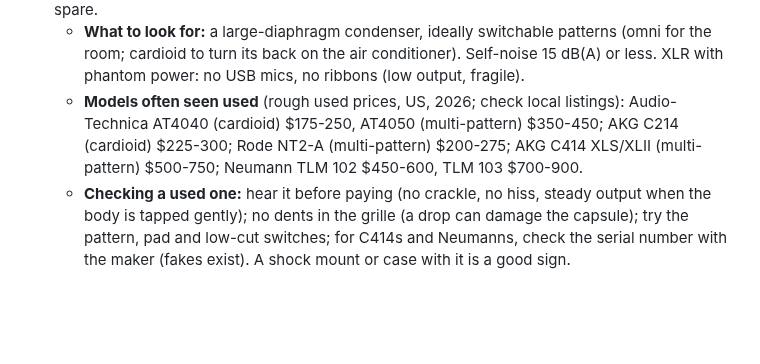
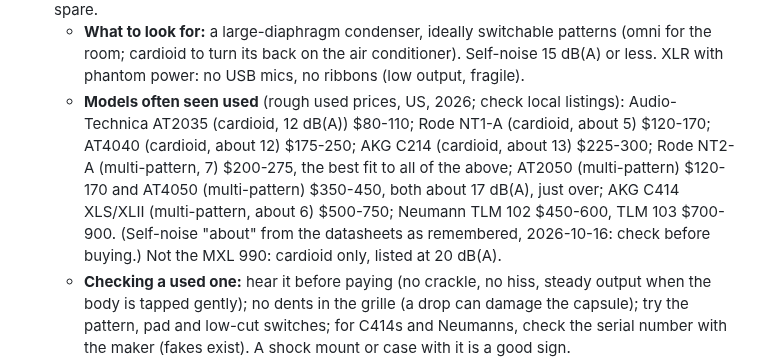
Before and after one commit to ragesoss/piano-recorder, a Markdown page: docs/components.md, the part around the change. Drawn GitHub-style; blank space fills up the shorter version.

Commit message:
Components: cheaper room mics that meet the spec (AT2035, NT1-A), self-noise for each, the AT4050 and AT2050 just over
Co-Authored-By: Claude Opus 5.5 <noreply@anthropic.com>
Claude-Session: https://claude.ai/code/session_01KjdiPztb93UzPduw2Aurdi

```diff
--- a/docs/components.md
+++ b/docs/components.md
@@ -78,10 +78,15 @@ yet.
     conditioner). Self-noise 15 dB(A) or less. XLR with phantom power: no
     USB mics, no ribbons (low output, fragile).
   - **Models often seen used** (rough used prices, US, 2026; check local
-    listings): Audio-Technica AT4040 (cardioid) $175-250, AT4050
-    (multi-pattern) $350-450; AKG C214 (cardioid) $225-300; Rode NT2-A
-    (multi-pattern) $200-275; AKG C414 XLS/XLII (multi-pattern) $500-750;
-    Neumann TLM 102 $450-600, TLM 103 $700-900.
+    listings): Audio-Technica AT2035 (cardioid, 12 dB(A)) $80-110; Rode
+    NT1-A (cardioid, about 5) $120-170; AT4040 (cardioid, about 12)
+    $175-250; AKG C214 (cardioid, about 13) $225-300; Rode NT2-A
+    (multi-pattern, 7) $200-275, the best fit to all of the above; AT2050
+    (multi-pattern) $120-170 and AT4050 (multi-pattern) $350-450, both
+    about 17 dB(A), just over; AKG C414 XLS/XLII (multi-pattern, about 6)
+    $500-750; Neumann TLM 102 $450-600, TLM 103 $700-900. (Self-noise
+    "about" from the datasheets as remembered, 2026-10-16: check before
+    buying.) Not the MXL 990: cardioid only, listed at 20 dB(A).
   - **Checking a used one:** hear it before paying (no crackle, no hiss,
     steady output when the body is tapped gently); no dents in the grille
     (a drop can damage the capsule); try the pattern, pad and low-cut
```
